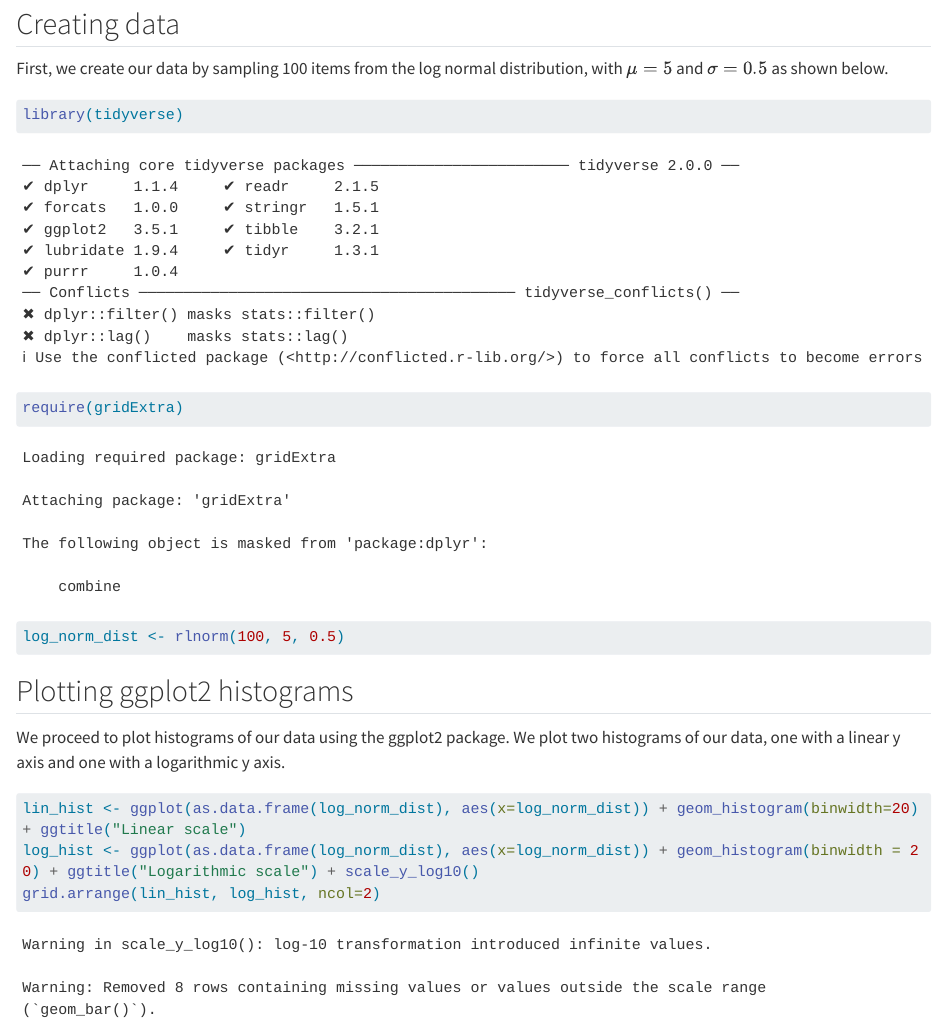
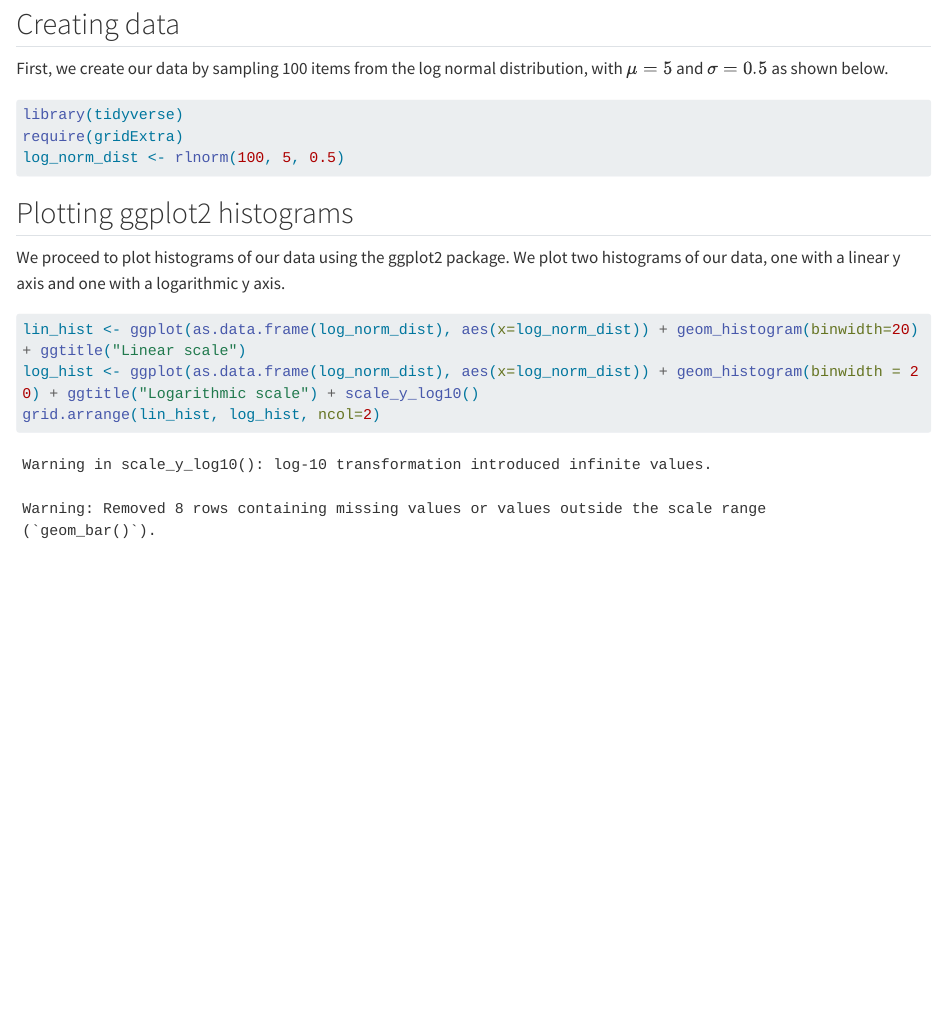
Before and after one commit to EricEReber/STA-RT, a Quarto document (quarto_test_reber_eric.qmd): the page in a window 1100 px wide, from 80 px down. Rendered offline with R 4.5, knitr and Pandoc in place of Quarto, with nearby package versions; code that draws random numbers runs with fixed seeds of ours; long lines of code are wrapped.

Commit message:
Remove library warnings

````diff
--- a/quarto_test_reber_eric.qmd
+++ b/quarto_test_reber_eric.qmd
@@ -8,7 +8,8 @@ editor: visual
 
 First, we create our data by sampling 100 items from the log normal distribution, with $\mu=5$ and $\sigma=0.5$ as shown below.
 
-```{r, results='hide'}
+```{r}
+#| warning: false
 library(tidyverse)
 require(gridExtra)
 log_norm_dist <- rlnorm(100, 5, 0.5)
````
Also changed, not shown: quarto_test_reber_eric.html.
